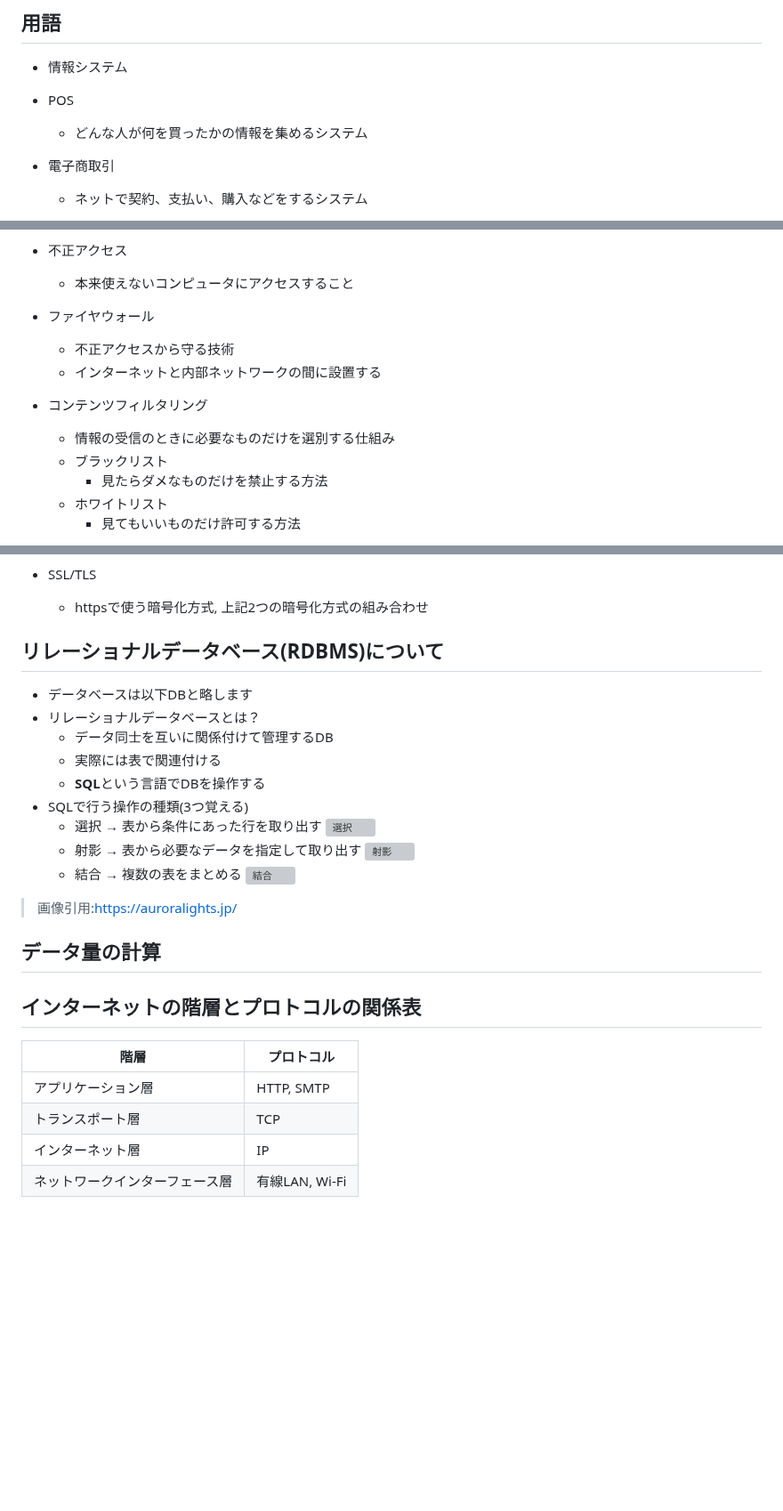
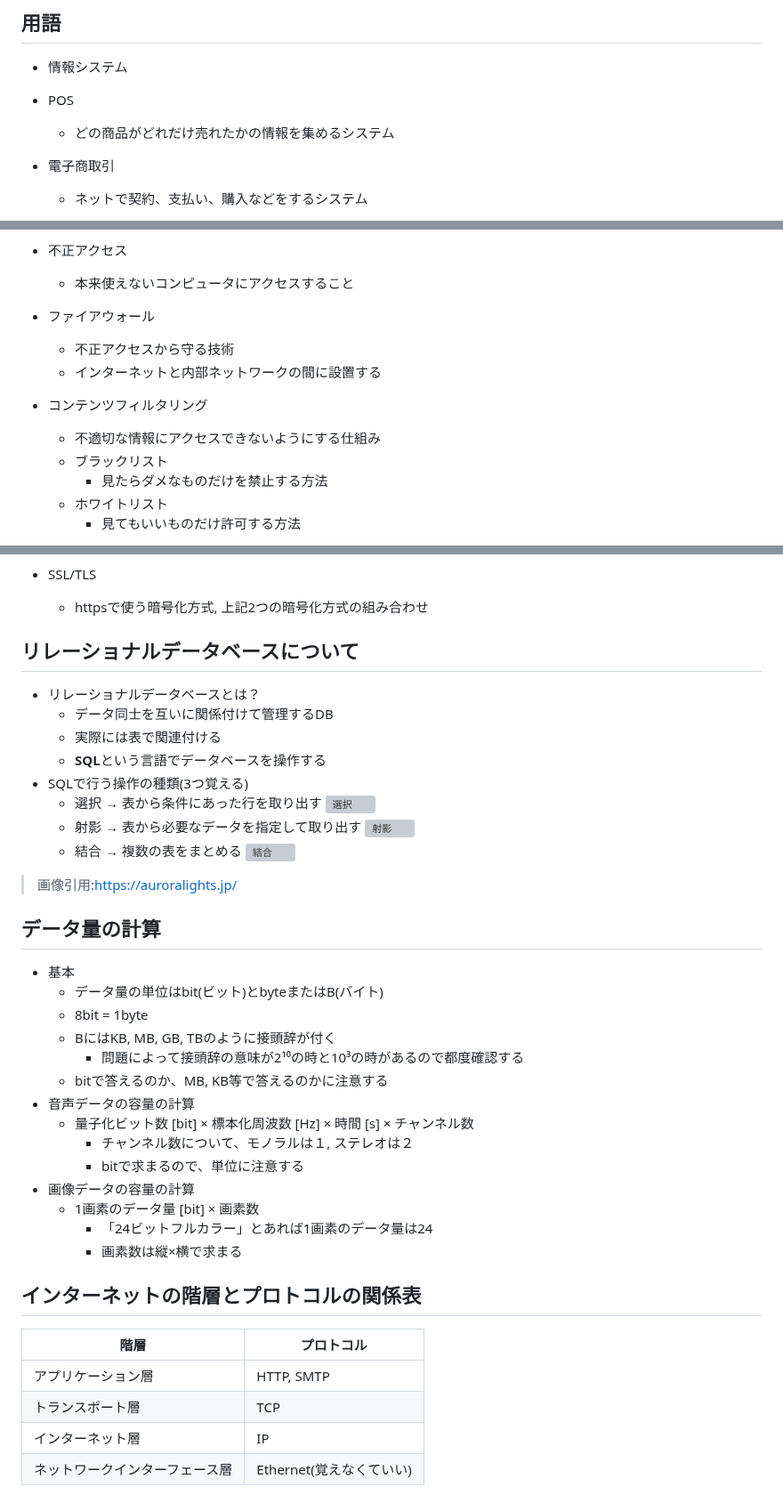
Before and after one commit to Kisaraki2021/OTH-Information-I, a Markdown page: docs/s2-final.md, 3 parts joined by grey strips. Shown at 89% size. Drawn GitHub-style; blank space fills up the shorter version; grey boxes are pictures that could not be loaded.

Commit message:
GPT-5に校正してもらった

```diff
--- a/docs/s2-final.md
+++ b/docs/s2-final.md
@@ -10,7 +10,7 @@
 ## 用語
 - 情報システム
 - POS
-    - どんな人が何を買ったかの情報を集めるシステム
+    - どの商品がどれだけ売れたかの情報を集めるシステム
 - 電子商取引
     - ネットで契約、支払い、購入などをするシステム
 - ECサイト
@@ -58,11 +58,11 @@
     - ソフトウェアの欠陥のうち、安全性に関わるもの
 - 不正アクセス
     - 本来使えないコンピュータにアクセスすること
-- ファイヤウォール
+- ファイアウォール
     - 不正アクセスから守る技術
     - インターネットと内部ネットワークの間に設置する
 - コンテンツフィルタリング
-    - 情報の受信のときに必要なものだけを選別する仕組み
+    - 不適切な情報にアクセスできないようにする仕組み
     - ブラックリスト
         - 見たらダメなものだけを禁止する方法
     - ホワイトリスト
@@ -91,12 +91,11 @@
     - httpsで使う暗号化方式, 上記2つの暗号化方式の組み合わせ
 
 
-## リレーショナルデータベース(RDBMS)について
-- データベースは以下DBと略します
+## リレーショナルデータベースについて
 - リレーショナルデータベースとは？
     - データ同士を互いに関係付けて管理するDB
     - 実際には表で関連付ける
-    - **SQL**という言語でDBを操作する
+    - **SQL**という言語でデータベースを操作する
 - SQLで行う操作の種類(3つ覚える)
     - 選択 → 表から条件にあった行を取り出す
     ![選択](https://cdn-ak.f.st-hatena.com/images/fotolife/a/auroralights/20200323/20200323232415.png)
@@ -106,7 +105,22 @@
     ![結合](https://cdn-ak.f.st-hatena.com/images/fotolife/a/auroralights/20200323/20200323232921.png)
 > 画像引用:https://auroralights.jp/
 
+
 ## データ量の計算
+- 基本
+    - データ量の単位はbit(ビット)とbyteまたはB(バイト)
+    - 8bit = 1byte
+    - BにはKB, MB, GB, TBのように接頭辞が付く
+        - 問題によって接頭辞の意味が2¹⁰の時と10³の時があるので都度確認する
+    - bitで答えるのか、MB, KB等で答えるのかに注意する
+- 音声データの容量の計算
+    - 量子化ビット数 [bit] × 標本化周波数 [Hz] × 時間 [s] × チャンネル数
+        -  チャンネル数について、モノラルは１, ステレオは２
+        - bitで求まるので、単位に注意する
+- 画像データの容量の計算
+    - 1画素のデータ量 [bit] × 画素数
+        - 「24ビットフルカラー」とあれば1画素のデータ量は24
+        - 画素数は縦×横で求まる
 
 
 ## インターネットの階層とプロトコルの関係表
@@ -116,4 +130,4 @@
 |アプリケーション層| HTTP, SMTP |
 |トランスポート層| TCP |
 |インターネット層| IP |
-|ネットワークインターフェース層| 有線LAN,  Wi-Fi |
+|ネットワークインターフェース層| Ethernet(覚えなくていい) |
```
Also changed, not shown: other parts of docs/s2-final.md (+1 -1 lines).
